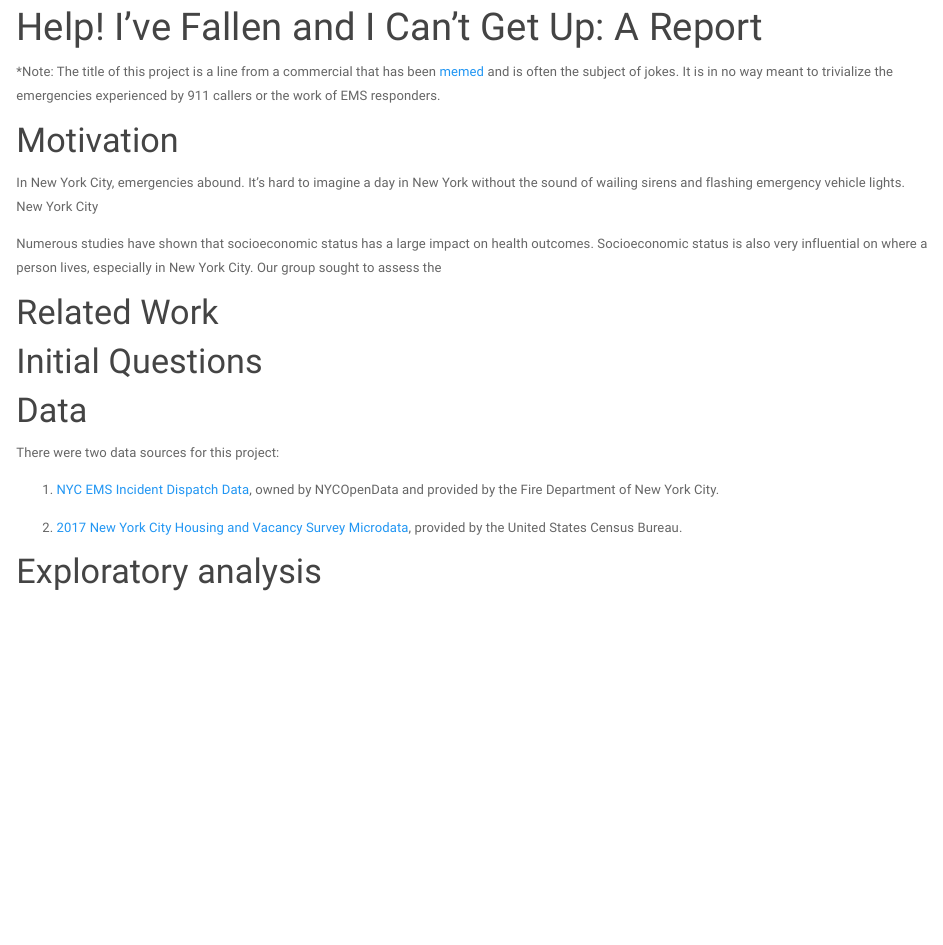
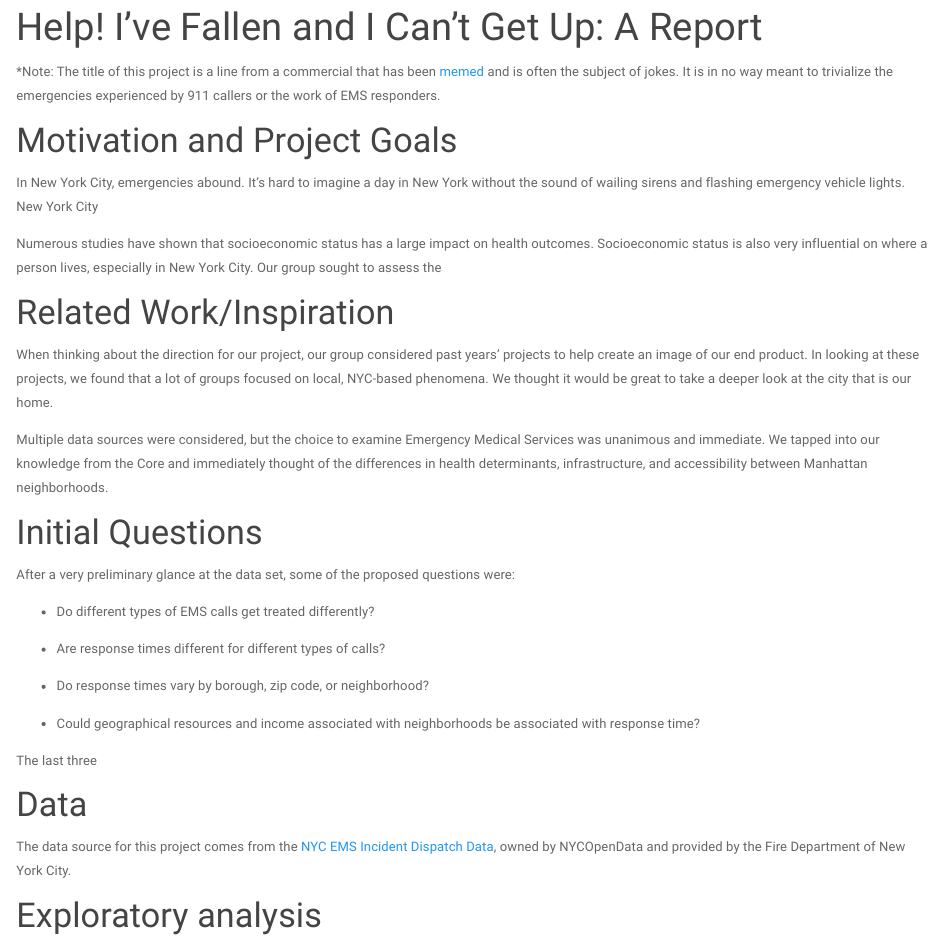
Before and after one commit to amzhao/jacab_p8105final, an R Markdown document (report.Rmd): the page in a window 1100 px wide, from 80 px down. The pictures show the output file report.html that the author committed with the source, opened offline; library style sheets and scripts come from the installed R packages.

Commit message:
edit questions, data, motivation

```diff
--- a/report.Rmd
+++ b/report.Rmd
@@ -11,24 +11,33 @@ library(tidyverse)
 *Note: The title of this project is a line from a commercial that has been [memed](https://www.google.com/search?q=life+alert+meme&sxsrf=ACYBGNQqIvW74KMRbdauXsERsqWnXo-X_Q:1575226120265&source=lnms&tbm=isch&sa=X&ved=2ahUKEwiWjdvKjpXmAhVHq1kKHccFBD8Q_AUoAXoECAsQAw&biw=1130&bih=1257) and is often the subject of jokes. It is in no way meant to trivialize the emergencies experienced by 911 callers or the work of EMS responders.
 
 
-# Motivation
+# Motivation and Project Goals
+
 In New York City, emergencies abound. It’s hard to imagine a day in New York without the sound of wailing sirens and flashing emergency vehicle lights. New York City
 
 Numerous studies have shown that socioeconomic status has a large impact on health outcomes. Socioeconomic status is also very influential on where a person lives, especially in New York City. Our group sought to assess the
 
 
-# Related Work
+# Related Work/Inspiration
+When thinking about the direction for our project, our group considered past years' projects to help create an image of our end product. In looking at these projects, we found that a lot of groups focused on local, NYC-based phenomena. We thought it would be great to take a deeper look at the city that is our home.
 
+Multiple data sources were considered, but the choice to examine Emergency Medical Services was unanimous and immediate. We tapped into our knowledge from the Core and immediately thought of the differences in health determinants, infrastructure, and accessibility between Manhattan neighborhoods.
 
 # Initial Questions
+After a very preliminary glance at the data set, some of the proposed questions were:
 
+* Do different types of EMS calls get treated differently?
+
+* Are response times different for different types of calls?
+
+* Do response times vary by borough, zip code, or neighborhood?
+
+* Could geographical resources and income associated with neighborhoods be associated with response time?
+
+The last three
 
 # Data
-There were two data sources for this project:
-
-1. [NYC EMS Incident Dispatch Data](https://data.cityofnewyork.us/Public-Safety/EMS-Incident-Dispatch-Data/76xm-jjuj), owned by NYCOpenData and provided by the Fire Department of New York City.
-
-2. [2017 New York City Housing and Vacancy Survey Microdata](https://www.census.gov/data/datasets/2017/demo/nychvs/microdata.html), provided by the United States Census Bureau.
+The data source for this project comes from the [NYC EMS Incident Dispatch Data](https://data.cityofnewyork.us/Public-Safety/EMS-Incident-Dispatch-Data/76xm-jjuj), owned by NYCOpenData and provided by the Fire Department of New York City.
 
 
 # Exploratory analysis
```
Also changed, not shown: report.html.
